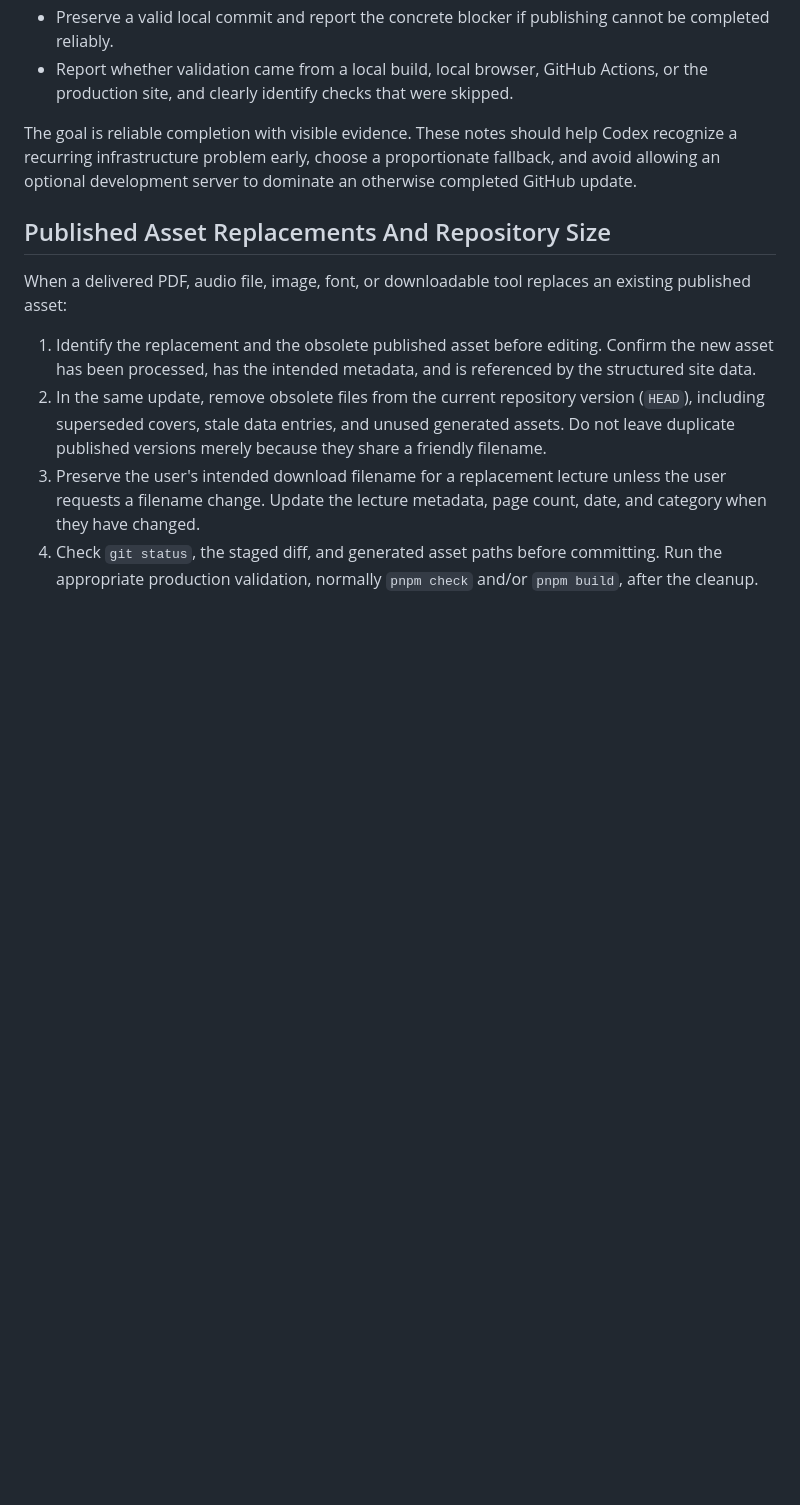
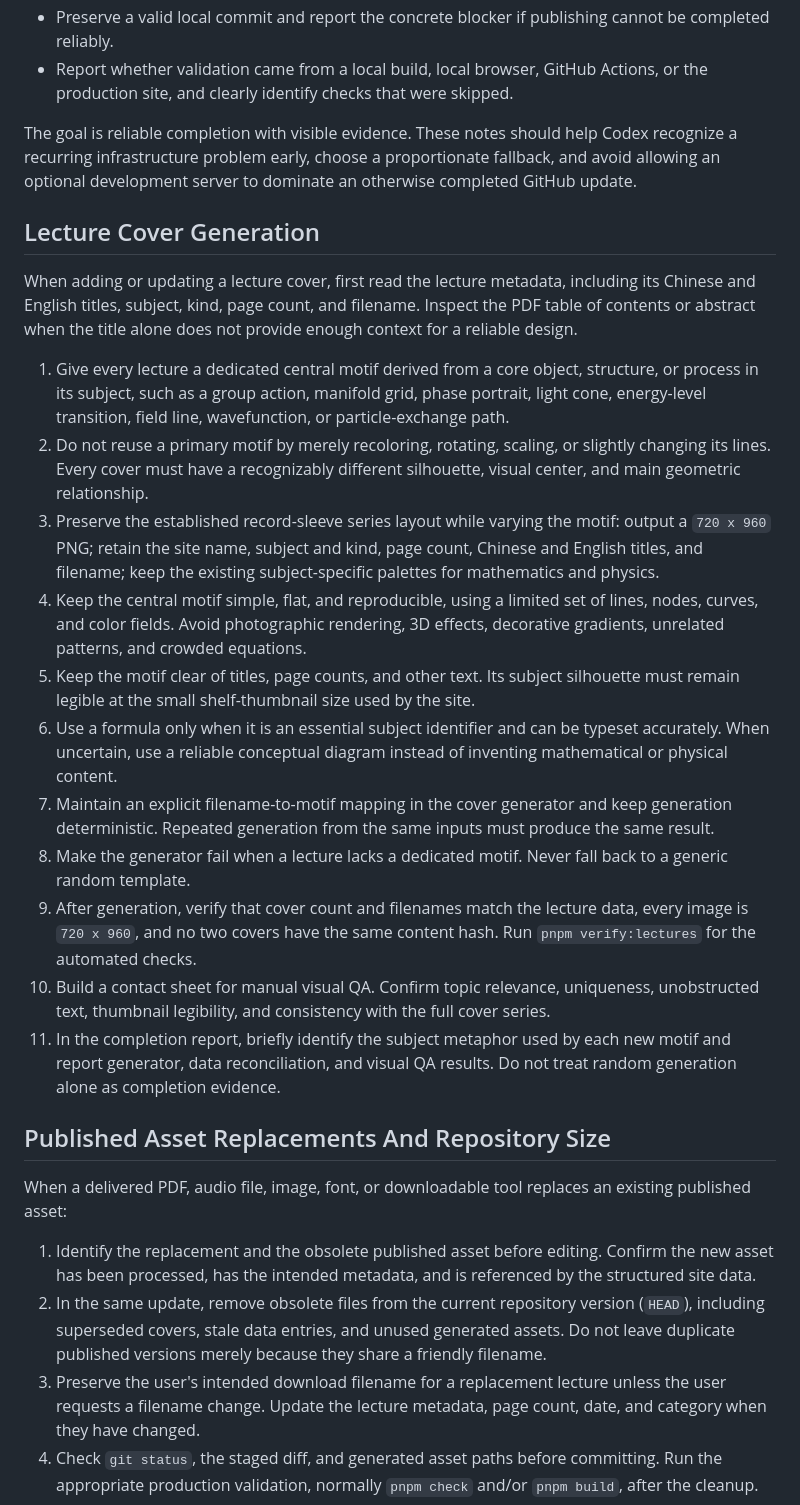
Before and after one commit to RongYu221104/RongYu221104.github.io, a Markdown page: AGENTS.md, the part around the change. Drawn GitHub-style; blank space fills up the shorter version.

Commit message:
docs: codify lecture cover rules

```diff
--- a/AGENTS.md
+++ b/AGENTS.md
@@ -157,6 +157,48 @@ Codex recognize a recurring infrastructure problem early, choose a proportionate
 fallback, and avoid allowing an optional development server to dominate an
 otherwise completed GitHub update.
 
+## Lecture Cover Generation
+
+When adding or updating a lecture cover, first read the lecture metadata,
+including its Chinese and English titles, subject, kind, page count, and
+filename. Inspect the PDF table of contents or abstract when the title alone
+does not provide enough context for a reliable design.
+
+1. Give every lecture a dedicated central motif derived from a core object,
+   structure, or process in its subject, such as a group action, manifold grid,
+   phase portrait, light cone, energy-level transition, field line,
+   wavefunction, or particle-exchange path.
+2. Do not reuse a primary motif by merely recoloring, rotating, scaling, or
+   slightly changing its lines. Every cover must have a recognizably different
+   silhouette, visual center, and main geometric relationship.
+3. Preserve the established record-sleeve series layout while varying the
+   motif: output a `720 x 960` PNG; retain the site name, subject and kind, page
+   count, Chinese and English titles, and filename; keep the existing
+   subject-specific palettes for mathematics and physics.
+4. Keep the central motif simple, flat, and reproducible, using a limited set
+   of lines, nodes, curves, and color fields. Avoid photographic rendering, 3D
+   effects, decorative gradients, unrelated patterns, and crowded equations.
+5. Keep the motif clear of titles, page counts, and other text. Its subject
+   silhouette must remain legible at the small shelf-thumbnail size used by
+   the site.
+6. Use a formula only when it is an essential subject identifier and can be
+   typeset accurately. When uncertain, use a reliable conceptual diagram
+   instead of inventing mathematical or physical content.
+7. Maintain an explicit filename-to-motif mapping in the cover generator and
+   keep generation deterministic. Repeated generation from the same inputs
+   must produce the same result.
+8. Make the generator fail when a lecture lacks a dedicated motif. Never fall
+   back to a generic random template.
+9. After generation, verify that cover count and filenames match the lecture
+   data, every image is `720 x 960`, and no two covers have the same content
+   hash. Run `pnpm verify:lectures` for the automated checks.
+10. Build a contact sheet for manual visual QA. Confirm topic relevance,
+    uniqueness, unobstructed text, thumbnail legibility, and consistency with
+    the full cover series.
+11. In the completion report, briefly identify the subject metaphor used by
+    each new motif and report generator, data reconciliation, and visual QA
+    results. Do not treat random generation alone as completion evidence.
+
 ## Published Asset Replacements And Repository Size
 
 When a delivered PDF, audio file, image, font, or downloadable tool replaces an
```
Also changed, not shown: docs/lecture-cover-prompt-draft.md (deleted, +0 -25 lines).
